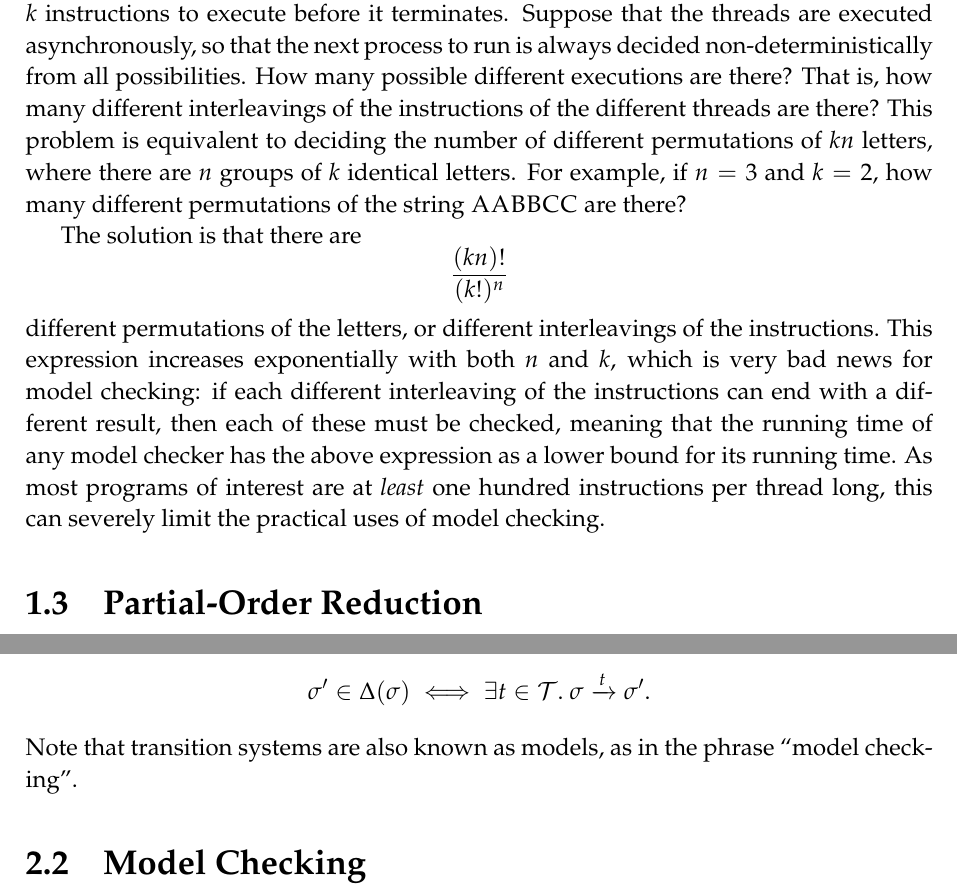
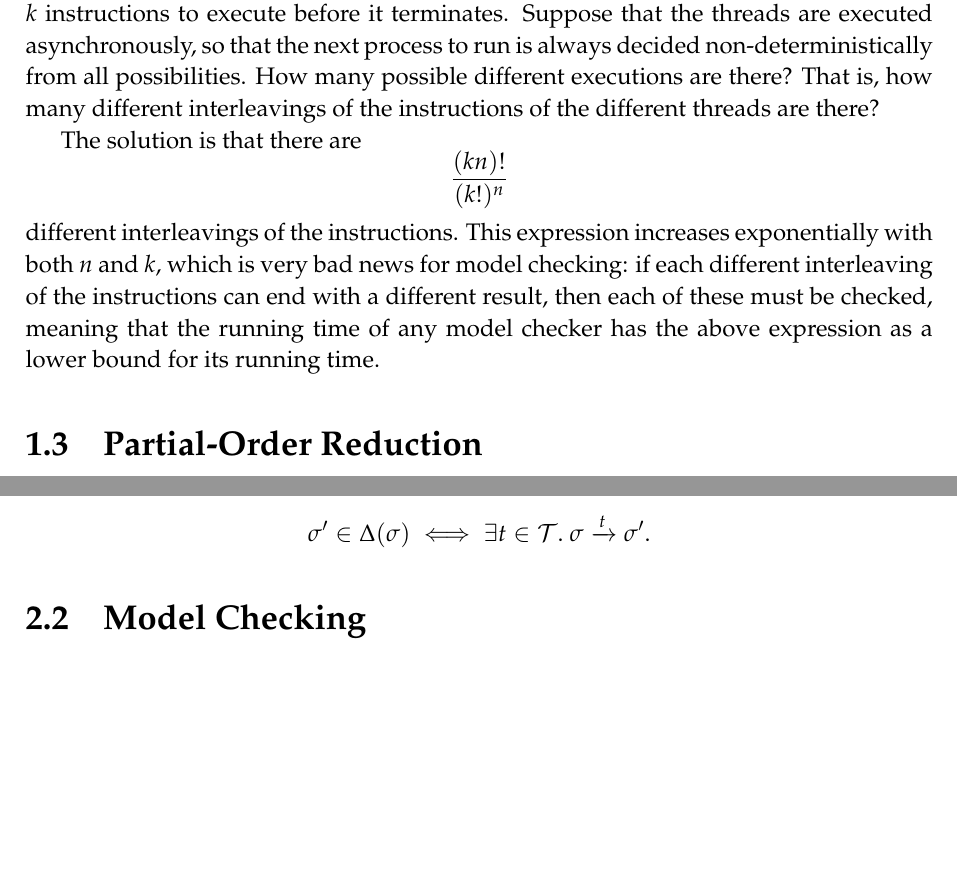
Before and after one commit to isaac-dunn/Part2_Project, a LaTeX thesis (diss/diss.tex): two parts of pages 8 and 12 of 73 before the commit and two parts of pages 8 and 12 of 71 after it, joined at a grey line, cut so that both start at the same text, the shorter picture padded with empty space. Compiled offline with pdfLaTeX.

Commit message:
Remove a few obviously useless sentences (wc)

```diff
--- a/diss/diss.tex
+++ b/diss/diss.tex
@@ -250,17 +250,11 @@ from all possibilities.
 How many possible different executions are there?
 That is, how many different interleavings of
 the instructions of the different threads are
-there? This problem is equivalent to deciding
-the number of different permutations of $kn$ letters,
-where there are $n$ groups of $k$ identical
-letters. For example, if $n = 3$ and $k = 2$,
-how many different permutations of the string
-\textsc{AABBCC} are there?
+there?
 
 The solution is that there are
 \[\frac{(kn)!}{(k!)^n}\]
-different permutations of the letters,
-or different interleavings of the instructions.
+different interleavings of the instructions.
 This expression increases exponentially with
 both $n$ and $k$, which is very bad news for
 model checking: if each different interleaving
@@ -268,11 +262,7 @@ of the instructions can end with a different
 result, then each of these must be checked,
 meaning that the running time of any model
 checker has the above expression as a lower
-bound for its running time. As most programs
-of interest are at \emph{least}
-one hundred instructions per thread long,
-this can severely limit
-the practical uses of model checking.
+bound for its running time.
 
 \section{Partial-Order Reduction}
 %After reading this section, you should
@@ -439,8 +429,6 @@ is the \emph{transition relation} defined by
 	\sigma' \in \Delta(\sigma) \iff
 	\exists t \in \mathcal{T}. \ \sigma \xrightarrow{t} \sigma'.
 \]
-Note that transition systems are also known as models,
-as in the phrase ``model checking''.
 
 \section{Model Checking}
 After reading this section, you should
```
